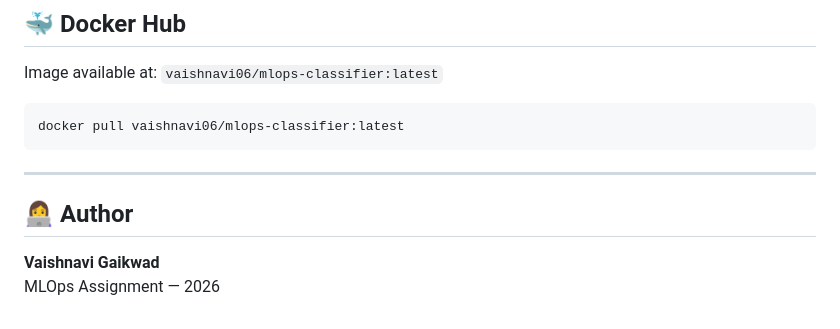
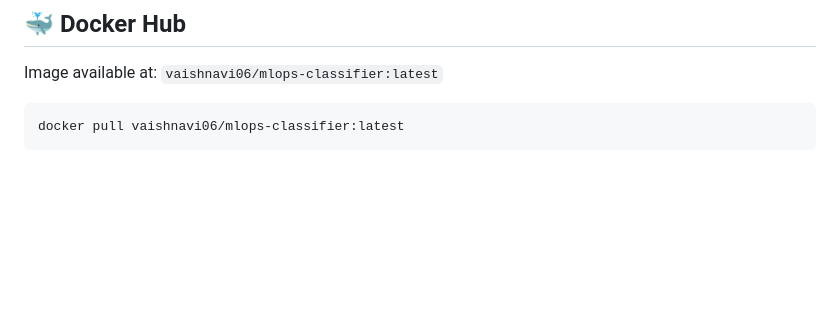
Before and after one commit to Vaishnavi-NGaikwad/mlops-classifier, a Markdown page: README.md, the part around the change. GitHub-like rendering; blank space fills up the shorter version.

Commit message:
updated README
Removed author section from README.md

````diff
--- a/README.md
+++ b/README.md
@@ -221,10 +221,3 @@ Image available at: `vaishnavi06/mlops-classifier:latest`
 ```bash
 docker pull vaishnavi06/mlops-classifier:latest
 ```
-
----
-
-## 👩‍💻 Author
-
-**Vaishnavi Gaikwad**
-MLOps Assignment — 2026
````
